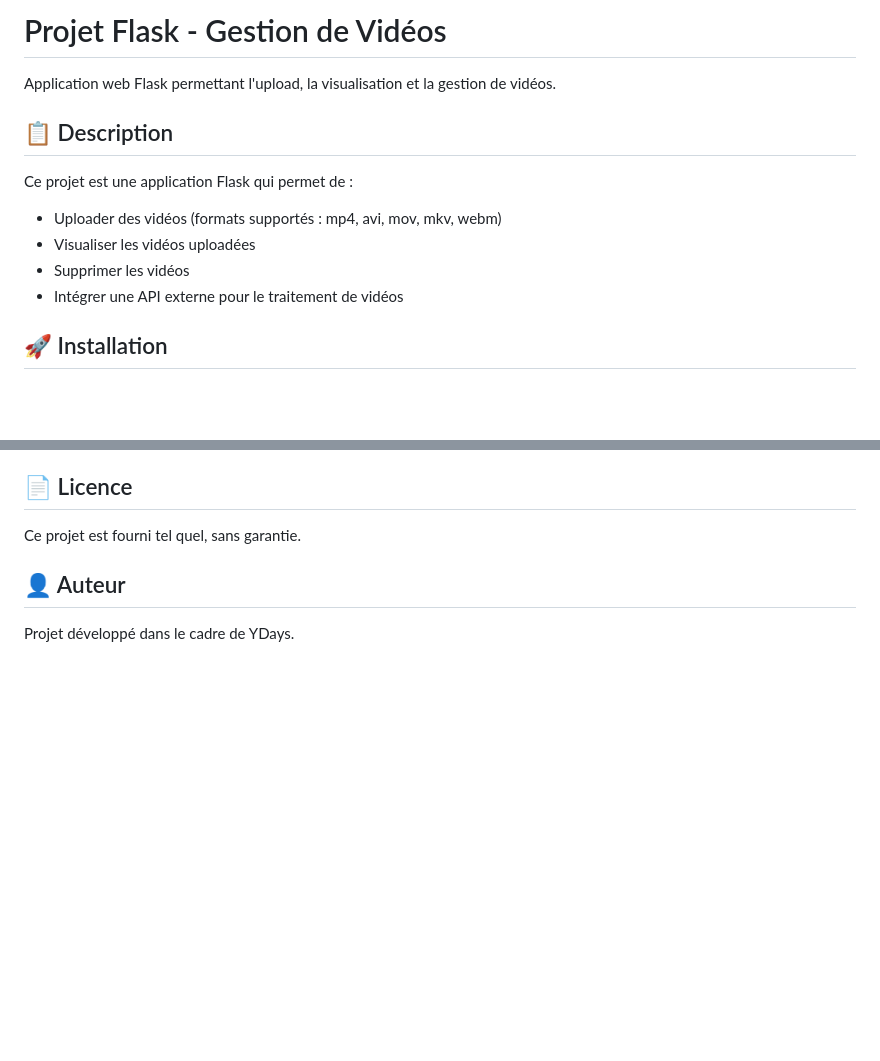
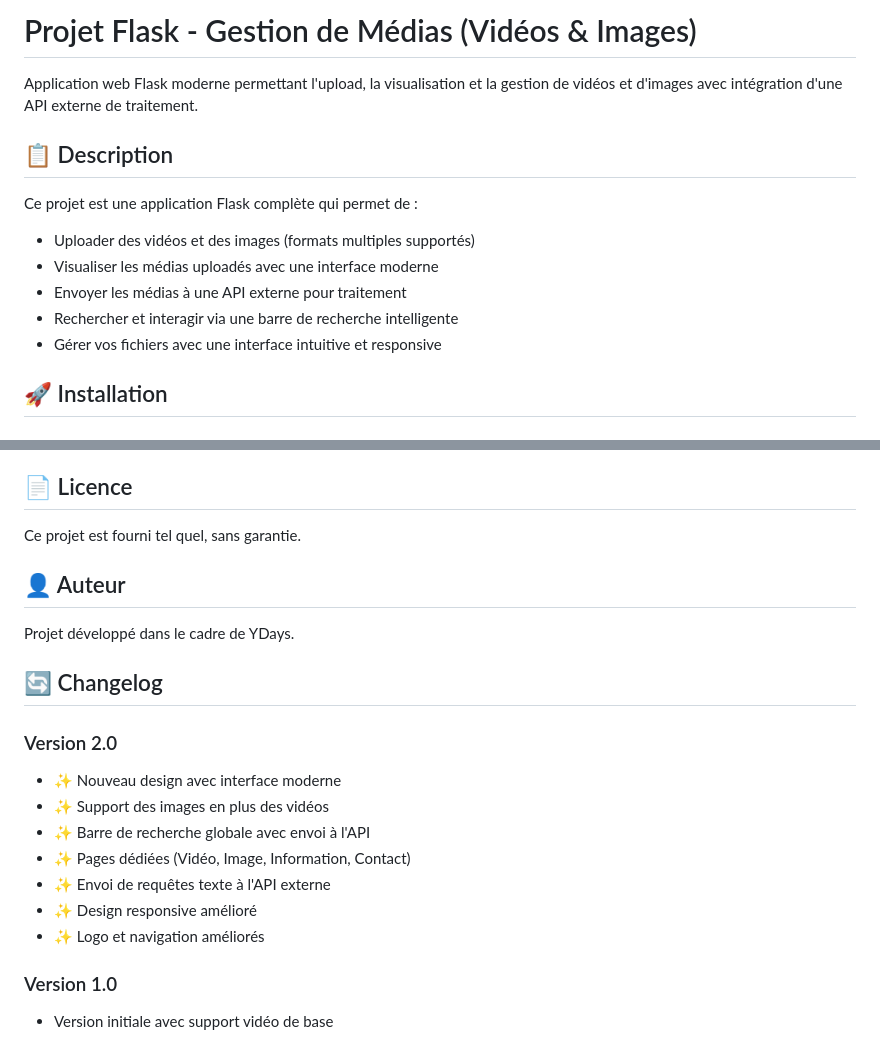
Before and after one commit to Ricardo20206/Projet-ydays, a Markdown page: README.md, 2 parts joined by grey strips. Rendered like a GitHub page; blank space fills up the shorter version.

```diff
--- a/README.md
+++ b/README.md
@@ -1,14 +1,15 @@
-# Projet Flask - Gestion de Vidéos
+# Projet Flask - Gestion de Médias (Vidéos & Images)
 
-Application web Flask permettant l'upload, la visualisation et la gestion de vidéos.
+Application web Flask moderne permettant l'upload, la visualisation et la gestion de vidéos et d'images avec intégration d'une API externe de traitement.
 
 ## 📋 Description
 
-Ce projet est une application Flask qui permet de :
-- Uploader des vidéos (formats supportés : mp4, avi, mov, mkv, webm)
-- Visualiser les vidéos uploadées
-- Supprimer les vidéos
-- Intégrer une API externe pour le traitement de vidéos
+Ce projet est une application Flask complète qui permet de :
+- Uploader des vidéos et des images (formats multiples supportés)
+- Visualiser les médias uploadés avec une interface moderne
+- Envoyer les médias à une API externe pour traitement
+- Rechercher et interagir via une barre de recherche intelligente
+- Gérer vos fichiers avec une interface intuitive et responsive
 
 ## 🚀 Installation
 
@@ -144,3 +196,17 @@ Ce projet est fourni tel quel, sans garantie.
 ## 👤 Auteur
 
 Projet développé dans le cadre de YDays.
+
+## 🔄 Changelog
+
+### Version 2.0
+- ✨ Nouveau design avec interface moderne
+- ✨ Support des images en plus des vidéos
+- ✨ Barre de recherche globale avec envoi à l'API
+- ✨ Pages dédiées (Vidéo, Image, Information, Contact)
+- ✨ Envoi de requêtes texte à l'API externe
+- ✨ Design responsive amélioré
+- ✨ Logo et navigation améliorés
+
+### Version 1.0
+- Version initiale avec support vidéo de base
```
Also changed, not shown: other parts of README.md (+89 -38 lines).
